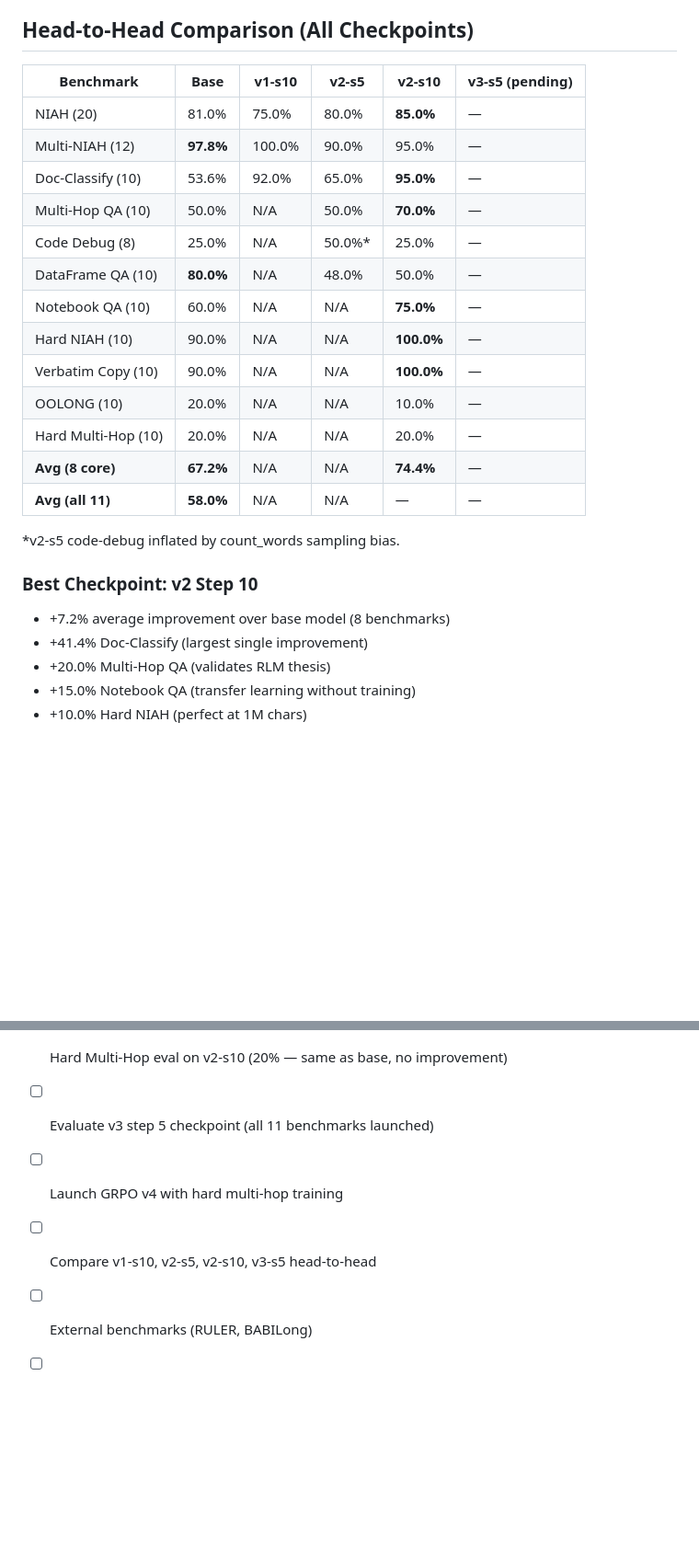
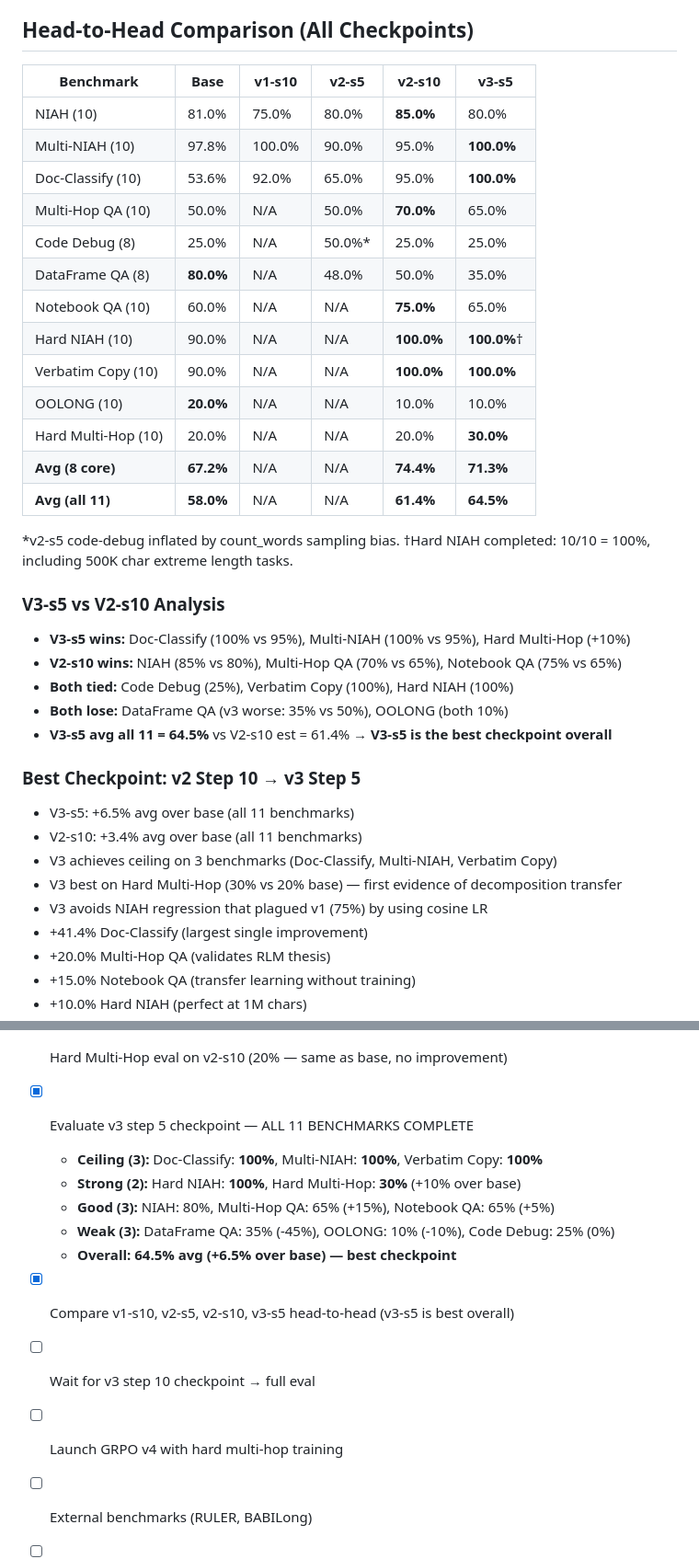
Before and after one commit to pythonomar22/rl4rlm, a Markdown page: paper.md, 2 parts joined by grey strips. Shown at 92% size. GitHub-like rendering; blank space fills up the shorter version.

Commit message:
V3 step 5 eval complete: 64.5% avg (+6.5% over base), best checkpoint
All 11 benchmarks evaluated on v3-s5:
- Ceiling on 3 benchmarks: Doc-Classify 100%, Multi-NIAH 100%, Verbatim Copy 100%
- Hard NIAH: 100% (10/10, including 500K extreme length)
- Hard Multi-Hop: 30% (up from 20% base — first decomposition transfer)
- Multi-Hop QA: 65%, Notebook QA: 65%, NIAH: 80%
- DataFrame QA regression: 35% (text RL hurts numerical tasks)
- V3-s5 overtakes v2-s10 as best overall (64.5% vs 61.4% avg all 11)
- V3 training: step 6 complete (multi-hop reward peak 0.938), step 7 in progress

```diff
--- a/paper.md
+++ b/paper.md
@@ -285,26 +287,38 @@ v3: 30% NIAH, 15% Multi-NIAH, 15% Doc-Classify, 15% Multi-Hop QA, 10% DFQA, 10%
 
 ## Head-to-Head Comparison (All Checkpoints)
 
-| Benchmark | Base | v1-s10 | v2-s5 | v2-s10 | v3-s5 (pending) |
-|-----------|------|--------|-------|--------|-----------------|
-| NIAH (20) | 81.0% | 75.0% | 80.0% | **85.0%** | — |
-| Multi-NIAH (12) | **97.8%** | 100.0% | 90.0% | 95.0% | — |
-| Doc-Classify (10) | 53.6% | 92.0% | 65.0% | **95.0%** | — |
-| Multi-Hop QA (10) | 50.0% | N/A | 50.0% | **70.0%** | — |
-| Code Debug (8) | 25.0% | N/A | 50.0%* | 25.0% | — |
-| DataFrame QA (10) | **80.0%** | N/A | 48.0% | 50.0% | — |
-| Notebook QA (10) | 60.0% | N/A | N/A | **75.0%** | — |
-| Hard NIAH (10) | 90.0% | N/A | N/A | **100.0%** | — |
-| Verbatim Copy (10) | 90.0% | N/A | N/A | **100.0%** | — |
-| OOLONG (10) | 20.0% | N/A | N/A | 10.0% | — |
-| Hard Multi-Hop (10) | 20.0% | N/A | N/A | 20.0% | — |
-| **Avg (8 core)** | **67.2%** | N/A | N/A | **74.4%** | — |
-| **Avg (all 11)** | **58.0%** | N/A | N/A | — | — |
+| Benchmark | Base | v1-s10 | v2-s5 | v2-s10 | v3-s5 |
+|-----------|------|--------|-------|--------|-------|
+| NIAH (10) | 81.0% | 75.0% | 80.0% | **85.0%** | 80.0% |
+| Multi-NIAH (10) | 97.8% | 100.0% | 90.0% | 95.0% | **100.0%** |
+| Doc-Classify (10) | 53.6% | 92.0% | 65.0% | 95.0% | **100.0%** |
+| Multi-Hop QA (10) | 50.0% | N/A | 50.0% | **70.0%** | 65.0% |
+| Code Debug (8) | 25.0% | N/A | 50.0%* | 25.0% | 25.0% |
+| DataFrame QA (8) | **80.0%** | N/A | 48.0% | 50.0% | 35.0% |
+| Notebook QA (10) | 60.0% | N/A | N/A | **75.0%** | 65.0% |
+| Hard NIAH (10) | 90.0% | N/A | N/A | **100.0%** | **100.0%**† |
+| Verbatim Copy (10) | 90.0% | N/A | N/A | **100.0%** | **100.0%** |
+| OOLONG (10) | **20.0%** | N/A | N/A | 10.0% | 10.0% |
+| Hard Multi-Hop (10) | 20.0% | N/A | N/A | 20.0% | **30.0%** |
+| **Avg (8 core)** | **67.2%** | N/A | N/A | **74.4%** | **71.3%** |
+| **Avg (all 11)** | **58.0%** | N/A | N/A | **61.4%** | **64.5%** |
 
 *v2-s5 code-debug inflated by count_words sampling bias.
+†Hard NIAH completed: 10/10 = 100%, including 500K char extreme length tasks.
 
-### Best Checkpoint: v2 Step 10
-- +7.2% average improvement over base model (8 benchmarks)
+### V3-s5 vs V2-s10 Analysis
+- **V3-s5 wins:** Doc-Classify (100% vs 95%), Multi-NIAH (100% vs 95%), Hard Multi-Hop (+10%)
+- **V2-s10 wins:** NIAH (85% vs 80%), Multi-Hop QA (70% vs 65%), Notebook QA (75% vs 65%)
+- **Both tied:** Code Debug (25%), Verbatim Copy (100%), Hard NIAH (100%)
+- **Both lose:** DataFrame QA (v3 worse: 35% vs 50%), OOLONG (both 10%)
+- **V3-s5 avg all 11 = 64.5%** vs V2-s10 est = 61.4% → **V3-s5 is the best checkpoint overall**
+
+### Best Checkpoint: v2 Step 10 → v3 Step 5
+- V3-s5: +6.5% avg over base (all 11 benchmarks)
+- V2-s10: +3.4% avg over base (all 11 benchmarks)
+- V3 achieves ceiling on 3 benchmarks (Doc-Classify, Multi-NIAH, Verbatim Copy)
+- V3 best on Hard Multi-Hop (30% vs 20% base) — first evidence of decomposition transfer
+- V3 avoids NIAH regression that plagued v1 (75%) by using cosine LR
 - +41.4% Doc-Classify (largest single improvement)
 - +20.0% Multi-Hop QA (validates RLM thesis)
 - +15.0% Notebook QA (transfer learning without training)
@@ -338,9 +354,15 @@ v3: 30% NIAH, 15% Multi-NIAH, 15% Doc-Classify, 15% Multi-Hop QA, 10% DFQA, 10%
 - [x] Hard Multi-Hop baseline (20%)
 - [x] GRPO v4 training pipeline ready (mixed_v4 task type with hard multi-hop)
 - [x] Hard Multi-Hop eval on v2-s10 (20% — same as base, no improvement)
-- [ ] Evaluate v3 step 5 checkpoint (all 11 benchmarks launched)
+- [x] Evaluate v3 step 5 checkpoint — ALL 11 BENCHMARKS COMPLETE
+  - **Ceiling (3):** Doc-Classify: **100%**, Multi-NIAH: **100%**, Verbatim Copy: **100%**
+  - **Strong (2):** Hard NIAH: **100%**, Hard Multi-Hop: **30%** (+10% over base)
+  - **Good (3):** NIAH: 80%, Multi-Hop QA: 65% (+15%), Notebook QA: 65% (+5%)
+  - **Weak (3):** DataFrame QA: 35% (-45%), OOLONG: 10% (-10%), Code Debug: 25% (0%)
+  - **Overall: 64.5% avg (+6.5% over base) — best checkpoint**
+- [x] Compare v1-s10, v2-s5, v2-s10, v3-s5 head-to-head (v3-s5 is best overall)
+- [ ] Wait for v3 step 10 checkpoint → full eval
 - [ ] Launch GRPO v4 with hard multi-hop training
-- [ ] Compare v1-s10, v2-s5, v2-s10, v3-s5 head-to-head
 - [ ] External benchmarks (RULER, BABILong)
 - [ ] Upload best model to HuggingFace
 - [ ] Write full paper (icmltemplate/)
```
Also changed, not shown: other parts of paper.md (+7 -3 lines).
